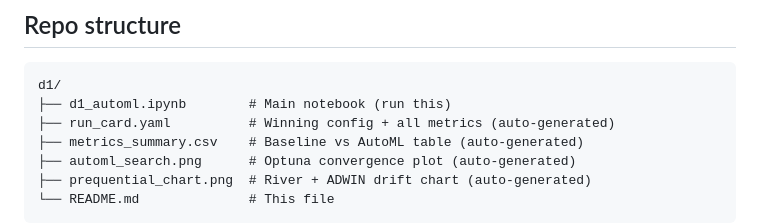
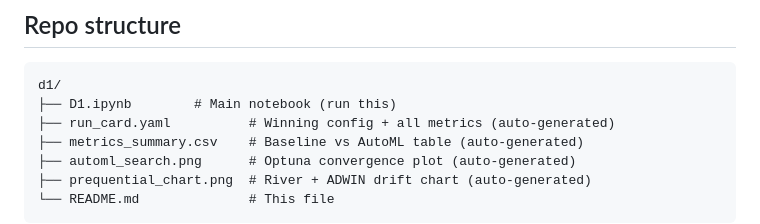
Before and after one commit to Xynoxian/PDF-Paper-AI-Agent, a Markdown page: README.md, the part around the change. Rendered like a GitHub page.

````diff
--- a/README.md
+++ b/README.md
@@ -33,7 +33,7 @@ This deliverable implements two components on top of an arXiv paper corpus:
 
 ```
 d1/
-├── d1_automl.ipynb        # Main notebook (run this)
+├── D1.ipynb        # Main notebook (run this)
 ├── run_card.yaml          # Winning config + all metrics (auto-generated)
 ├── metrics_summary.csv    # Baseline vs AutoML table (auto-generated)
 ├── automl_search.png      # Optuna convergence plot (auto-generated)
````
